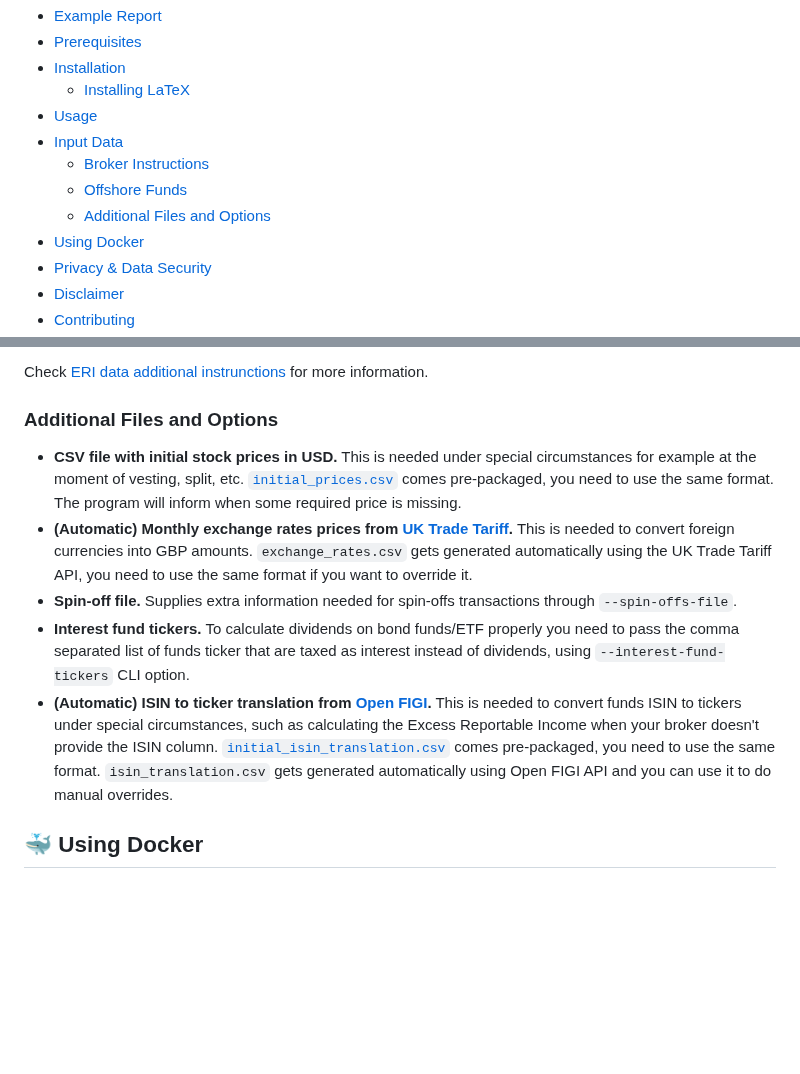
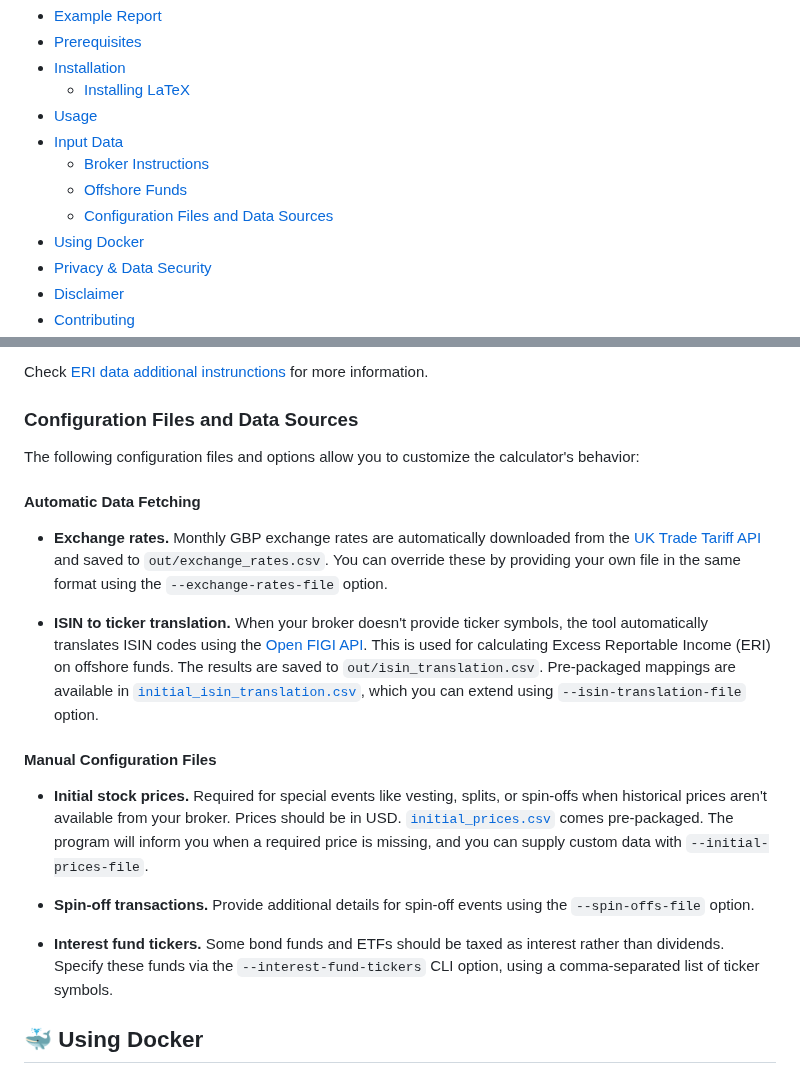
Before and after one commit to KapJI/capital-gains-calculator, a Markdown page: README.md, 2 parts joined by grey strips. GitHub-like rendering; blank space fills up the shorter version.

Commit message:
Update section about additional files (#654)

```diff
--- a/README.md
+++ b/README.md
@@ -27,7 +27,7 @@ brokers that pay daily interest.
 - [Input Data](#-input-data)
   - [Broker Instructions](#broker-instructions)
   - [Offshore Funds](#offshore-funds)
-  - [Additional Files and Options](#additional-files-and-options)
+  - [Configuration Files and Data Sources](#configuration-files-and-data-sources)
 - [Using Docker](#-using-docker)
 - [Privacy & Data Security](#-privacy--data-security)
 - [Disclaimer](#%EF%B8%8F-disclaimer)
@@ -289,28 +289,39 @@ There are a few **unsupported** functionalities at the moment for taxation on of
 Check [ERI data additional instrunctions](docs/excess_reported_income_sources.md) for more
 information.
 
-### Additional Files and Options
+### Configuration Files and Data Sources
 
-- **CSV file with initial stock prices in USD.** This is needed under special circumstances for
-  example at the moment of vesting, split, etc.
-  [`initial_prices.csv`](cgt_calc/resources/initial_prices.csv) comes pre-packaged, you need to use
-  the same format. The program will inform when some required price is missing.
-- **(Automatic) Monthly exchange rates prices from
-  [UK Trade Tariff](https://www.trade-tariff.service.gov.uk/exchange_rates).** This is needed to
-  convert foreign currencies into GBP amounts. `exchange_rates.csv` gets generated automatically
-  using the UK Trade Tariff API, you need to use the same format if you want to override it.
-- **Spin-off file.** Supplies extra information needed for spin-offs transactions through
-  `--spin-offs-file`.
-- **Interest fund tickers.** To calculate dividends on bond funds/ETF properly you need to pass the
-  comma separated list of funds ticker that are taxed as interest instead of dividends, using
-  `--interest-fund-tickers` CLI option.
-- **(Automatic) ISIN to ticker translation from
-  [Open FIGI](https://www.openfigi.com/api/overview).** This is needed to convert funds ISIN to
-  tickers under special circumstances, such as calculating the Excess Reportable Income when your
-  broker doesn't provide the ISIN column.
-  [`initial_isin_translation.csv`](cgt_calc/resources/initial_isin_translation.csv) comes
-  pre-packaged, you need to use the same format. `isin_translation.csv` gets generated automatically
-  using Open FIGI API and you can use it to do manual overrides.
+The following configuration files and options allow you to customize the calculator's behavior:
+
+#### Automatic Data Fetching
+
+- **Exchange rates.** Monthly GBP exchange rates are automatically downloaded from the
+  [UK Trade Tariff API](https://www.trade-tariff.service.gov.uk/exchange_rates) and saved to
+  `out/exchange_rates.csv`. You can override these by providing your own file in the same format
+  using the `--exchange-rates-file` option.
+
+- **ISIN to ticker translation.** When your broker doesn't provide ticker symbols, the tool
+  automatically translates ISIN codes using the
+  [Open FIGI API](https://www.openfigi.com/api/overview). This is used for calculating Excess
+  Reportable Income (ERI) on offshore funds. The results are saved to `out/isin_translation.csv`.
+  Pre-packaged mappings are available in
+  [`initial_isin_translation.csv`](cgt_calc/resources/initial_isin_translation.csv), which you can
+  extend using `--isin-translation-file` option.
+
+#### Manual Configuration Files
+
+- **Initial stock prices.** Required for special events like vesting, splits, or spin-offs when
+  historical prices aren't available from your broker. Prices should be in USD.
+  [`initial_prices.csv`](cgt_calc/resources/initial_prices.csv) comes pre-packaged. The program will
+  inform you when a required price is missing, and you can supply custom data with
+  `--initial-prices-file`.
+
+- **Spin-off transactions.** Provide additional details for spin-off events using the
+  `--spin-offs-file` option.
+
+- **Interest fund tickers.** Some bond funds and ETFs should be taxed as interest rather than
+  dividends. Specify these funds via the `--interest-fund-tickers` CLI option, using a
+  comma-separated list of ticker symbols.
 
 ## 🐳 Using Docker
 
```
